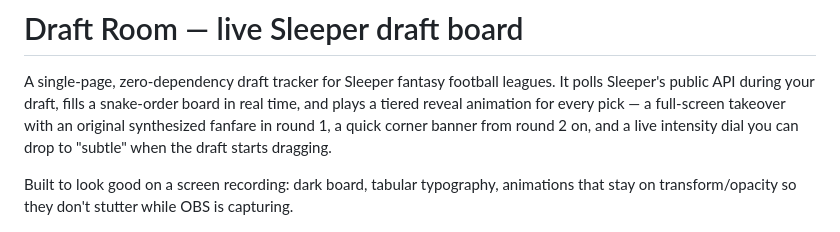
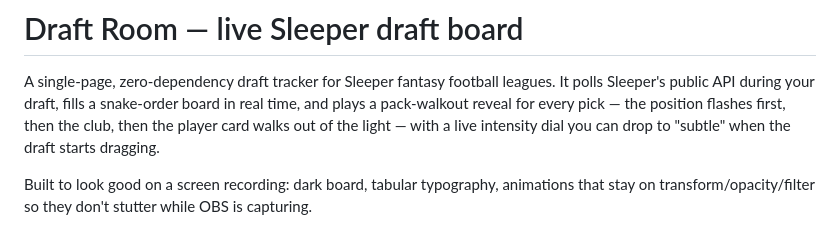
Before and after one commit to Aidant22/fantasy_football_draft, a Markdown page: README.md, the part around one of its changes. GitHub-like rendering.

```diff
--- a/README.md
+++ b/README.md
@@ -2,11 +2,11 @@
 
 A single-page, zero-dependency draft tracker for Sleeper fantasy football leagues.
 It polls Sleeper's public API during your draft, fills a snake-order board in real
-time, and plays a tiered reveal animation for every pick — a full-screen takeover
-with an original synthesized fanfare in round 1, a quick corner banner from round 2
-on, and a live intensity dial you can drop to "subtle" when the draft starts dragging.
+time, and plays a pack-walkout reveal for every pick — the position flashes first,
+then the club, then the player card walks out of the light — with a live intensity
+dial you can drop to "subtle" when the draft starts dragging.
 
 Built to look good on a screen recording: dark board, tabular typography, animations
-that stay on transform/opacity so they don't stutter while OBS is capturing.
+that stay on transform/opacity/filter so they don't stutter while OBS is capturing.
 
 ![board](docs/board.png)
```
Also changed, not shown: other parts of README.md (+24 -9 lines), docs/walkout-card.png (added), docs/walkout-position.png (added), 6 other files.
